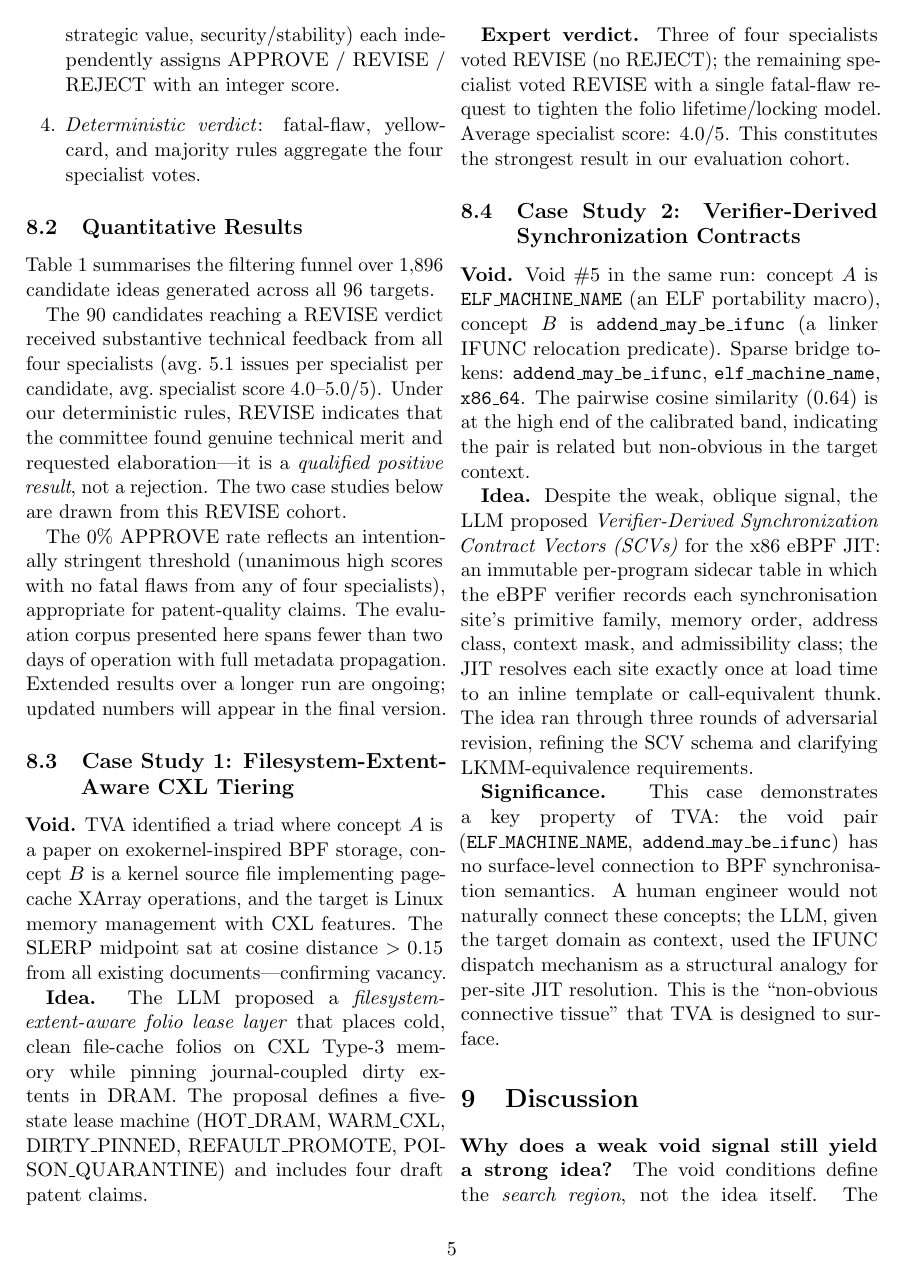
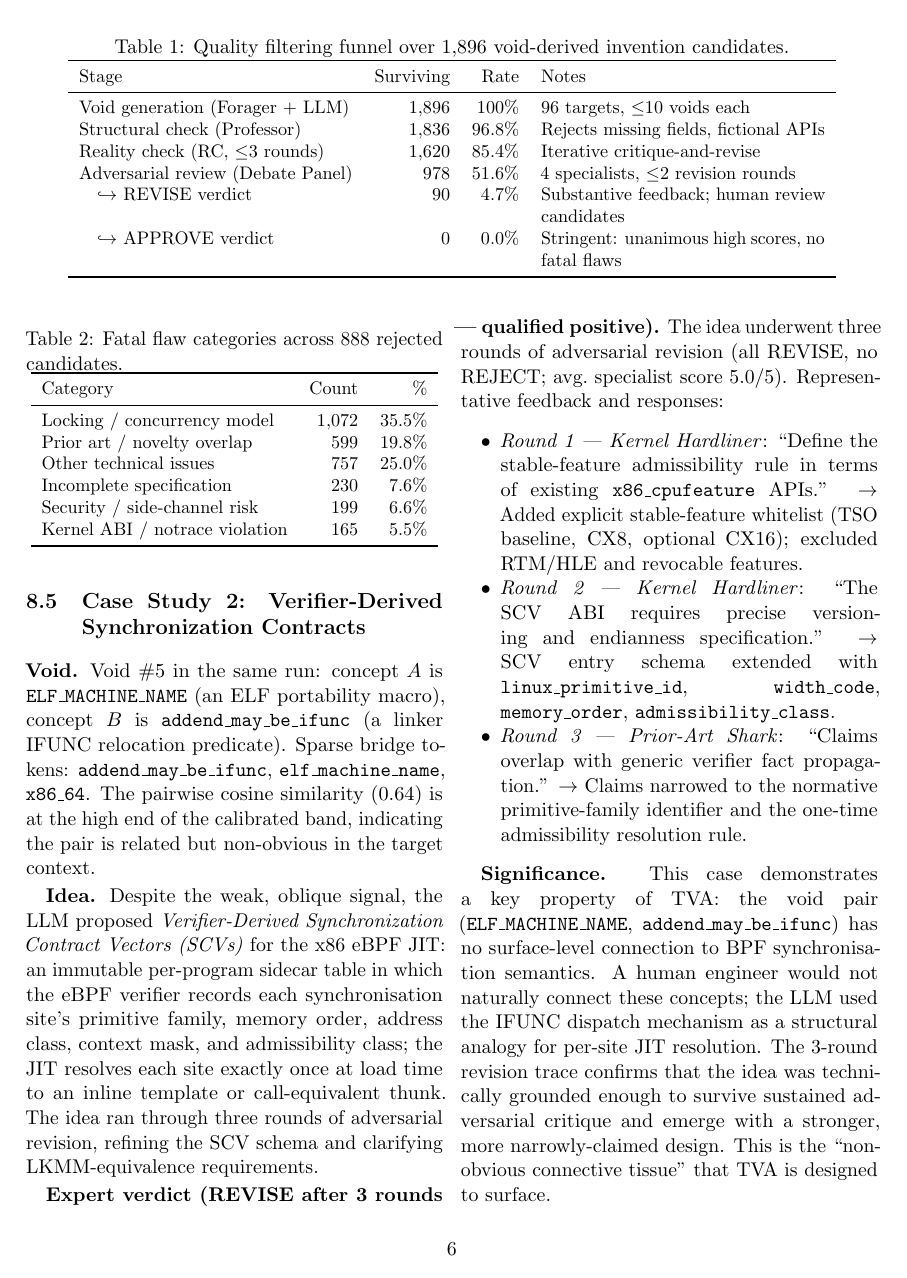
Before and after one commit to krispan-intel/deepthought, a LaTeX document (output/generated/deepthought_paper.tex): page 5 of 8 before the commit and page 6 of 9 after it. Compiled offline with pdfLaTeX.

Commit message:
docs(paper): round 2 fixes + rejection taxonomy table
Fixes from DP round 2:
- Definition 1: C=m(A,B) synthetic void midpoint, pair (A,B) anchors
- C4 uses C explicitly; intuition paragraph explains C as invention gap
- REVISE=qualified positive framing (Evaluation Critic: REJECT→REVISE)
- DP review traces added to both case studies (round-by-round feedback)
- enumitem package for compact itemize

New Table 2: Rejection taxonomy (n=888):
- Locking/concurrency 35.5%, Prior art 19.8%, Other 25%, Incomplete 7.6%
- 90.2% triggered by fatal_flaw_reject (genuine domain reasoning)

DP round 2 scores: 6/6/6/3 (was 5/2/4/6) — Evaluation Critic +4

TODO: update benchmark with 1-week new-format data

Co-Authored-By: Claude Opus 4.6 (1M context) <noreply@anthropic.com>

```diff
--- a/output/generated/deepthought_paper.tex
+++ b/output/generated/deepthought_paper.tex
@@ -5,6 +5,7 @@
 \usepackage{textcomp}
 \usepackage{xcolor}
 \usepackage{booktabs}
+\usepackage{enumitem}
 \usepackage{microtype}
 \usepackage{amsthm}
 \newtheorem{definition}{Definition}
@@ -453,0 +462,18 @@ longer run are ongoing; updated numbers will appear in the final version.
+\begin{table}[h]
+\centering
+\small
+\caption{Fatal flaw categories across 888 rejected candidates.}
+\label{tab:taxonomy}
+\begin{tabular}{lrr}
+\toprule
+Category & Count & \% \\
+\midrule
+Locking / concurrency model      & 1,072 & 35.5\% \\
+Prior art / novelty overlap      &   599 & 19.8\% \\
+Other technical issues           &   757 & 25.0\% \\
+Incomplete specification         &   230 &  7.6\% \\
+Security / side-channel risk     &   199 &  6.6\% \\
+Kernel ABI / notrace violation   &   165 &  5.5\% \\
+\bottomrule
+\end{tabular}
+\end{table}
@@ -466,8 +506,3 @@ proposal defines a five-state lease machine (HOT\_DRAM, WARM\_CXL,
 DIRTY\_PINNED, REFAULT\_PROMOTE, POISON\_QUARANTINE) and includes
 four draft patent claims.
 
-\textbf{Expert verdict.}  Three of four specialists voted REVISE
-(no REJECT); the remaining specialist voted REVISE with a single
-fatal-flaw request to tighten the folio lifetime/locking model.
-Average specialist score: 4.0/5.  This constitutes the strongest
-result in our evaluation cohort.
@@ -492,13 +546,34 @@ call-equivalent thunk.  The idea ran through three rounds of
 adversarial revision, refining the SCV schema and clarifying
 LKMM-equivalence requirements.
 
+\textbf{Expert verdict (REVISE after 3 rounds --- qualified positive).}
+The idea underwent three rounds of adversarial revision (all REVISE,
+no REJECT; avg.\ specialist score 5.0/5).  Representative feedback
+and responses:
+\begin{itemize}[noitemsep,topsep=2pt]
+  \item \textit{Round 1 --- Kernel Hardliner}: ``Define the stable-feature
+    admissibility rule in terms of existing \texttt{x86\_cpufeature} APIs.''
+    $\to$ Added explicit stable-feature whitelist (TSO baseline, CX8,
+    optional CX16); excluded RTM/HLE and revocable features.
+  \item \textit{Round 2 --- Kernel Hardliner}: ``The SCV ABI requires
+    precise versioning and endianness specification.''
+    $\to$ SCV entry schema extended with \texttt{linux\_primitive\_id},
+    \texttt{width\_code}, \texttt{memory\_order}, \texttt{admissibility\_class}.
+  \item \textit{Round 3 --- Prior-Art Shark}: ``Claims overlap with
+    generic verifier fact propagation.''
+    $\to$ Claims narrowed to the normative primitive-family identifier
+    and the one-time admissibility resolution rule.
+\end{itemize}
+
 \textbf{Significance.}  This case demonstrates a key property of TVA:
 the void pair (\texttt{ELF\_MACHINE\_NAME}, \texttt{addend\_may\_be\_ifunc})
 has no surface-level connection to BPF synchronisation semantics.  A
-human engineer would not naturally connect these concepts; the LLM,
-given the target domain as context, used the IFUNC dispatch mechanism
-as a structural analogy for per-site JIT resolution.  This is the
-``non-obvious connective tissue'' that TVA is designed to surface.
+human engineer would not naturally connect these concepts; the LLM
+used the IFUNC dispatch mechanism as a structural analogy for per-site
+JIT resolution.  The 3-round revision trace confirms that the idea was
+technically grounded enough to survive sustained adversarial critique
+and emerge with a stronger, more narrowly-claimed design.
+This is the ``non-obvious connective tissue'' that TVA is designed to surface.
 
 % ================================================================
 \section{Discussion}
```
Also changed, not shown: output/generated/deepthought_paper.pdf, output/generated/deepthought_paper.tex (60 more changed lines).
